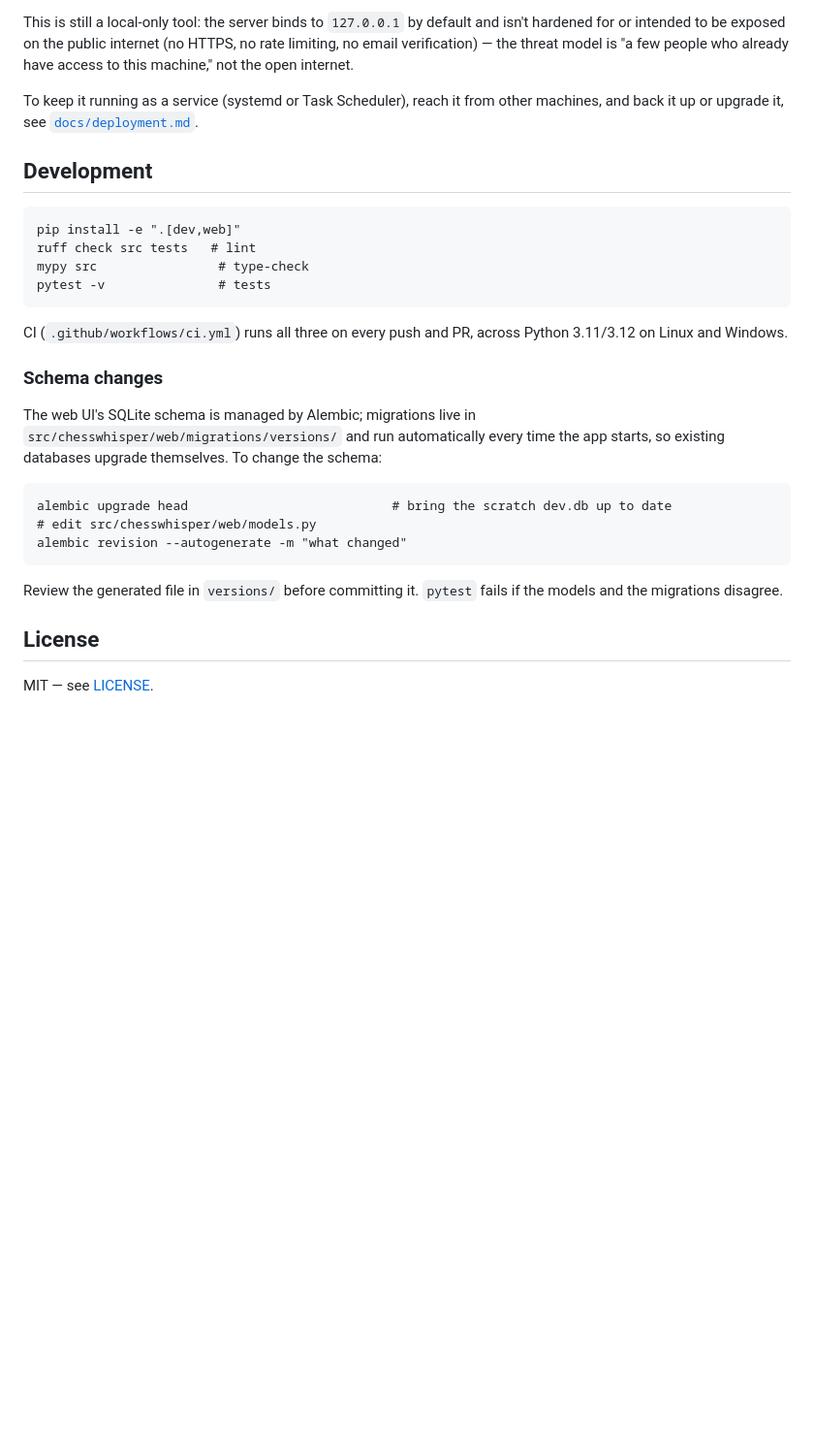
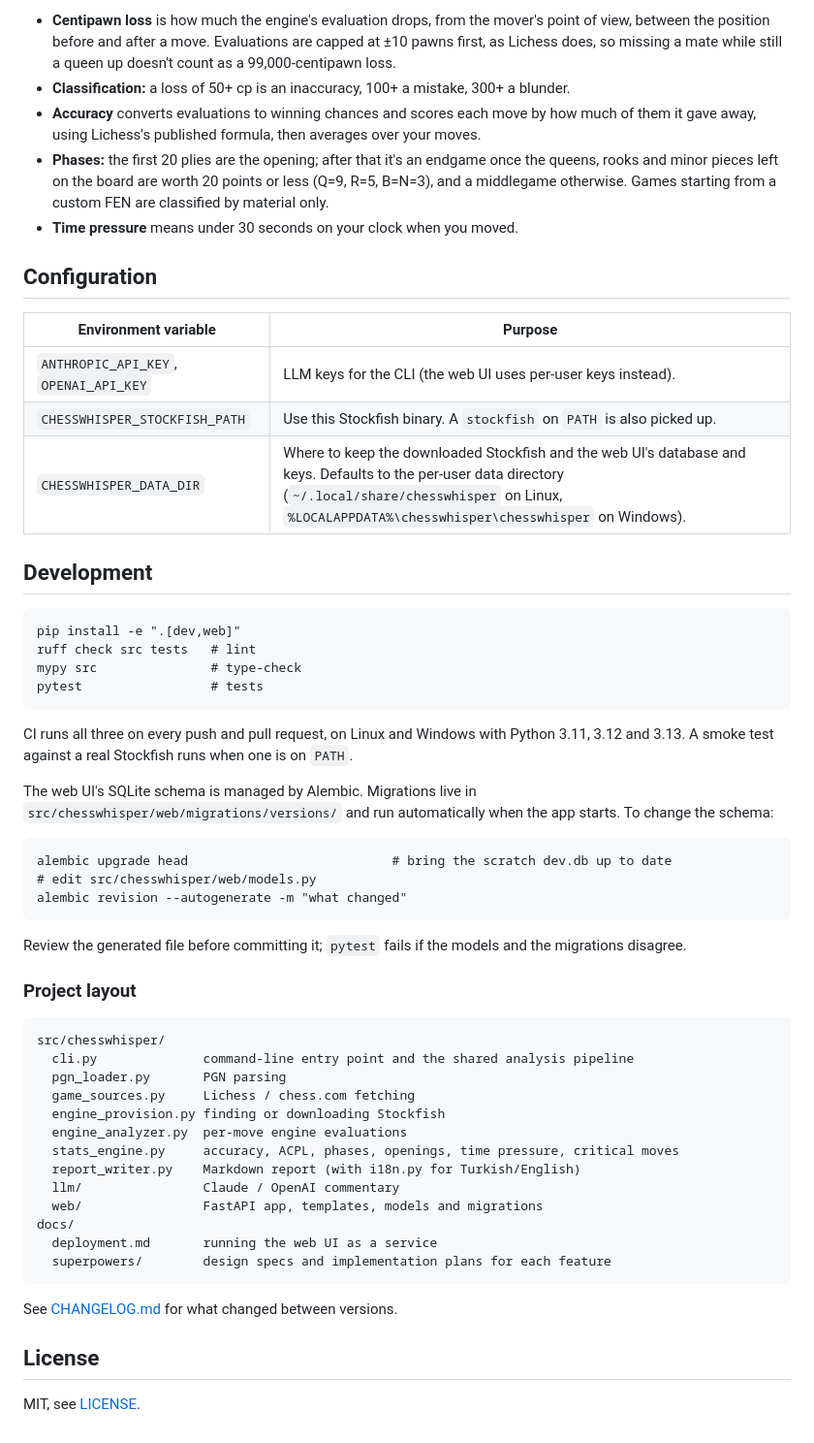
Before and after one commit to Caglar-Coban/chesswhisper, a Markdown page: README.md, the part around the change printed below. Shown: that part at 97% size. Rendered like a GitHub page; blank space fills up the shorter version.

````diff
--- a/README.md
+++ b/README.md
@@ -119,32 +141,43 @@ against CSRF via a per-session token.
 
-This is still a local-only tool: the server binds to `127.0.0.1` by
-default and isn't hardened for or intended to be exposed on the public
-internet (no HTTPS, no rate limiting, no email verification) — the
-threat model is "a few people who already have access to this machine,"
-not the open internet.
+- **Centipawn loss** is how much the engine's evaluation drops, from the
+  mover's point of view, between the position before and after a move.
+  Evaluations are capped at ±10 pawns first, as Lichess does, so missing a
+  mate while still a queen up doesn't count as a 99,000-centipawn loss.
+- **Classification:** a loss of 50+ cp is an inaccuracy, 100+ a mistake,
+  300+ a blunder.
+- **Accuracy** converts evaluations to winning chances and scores each move
+  by how much of them it gave away, using Lichess's published formula, then
+  averages over your moves.
+- **Phases:** the first 20 plies are the opening; after that it's an endgame
+  once the queens, rooks and minor pieces left on the board are worth 20
+  points or less (Q=9, R=5, B=N=3), and a middlegame otherwise. Games
+  starting from a custom FEN are classified by material only.
+- **Time pressure** means under 30 seconds on your clock when you moved.
 
-To keep it running as a service (systemd or Task Scheduler), reach it
-from other machines, and back it up or upgrade it, see
-[`docs/deployment.md`](docs/deployment.md).
+## Configuration
+
+| Environment variable | Purpose |
+|----------------------|---------|
+| `ANTHROPIC_API_KEY`, `OPENAI_API_KEY` | LLM keys for the CLI (the web UI uses per-user keys instead). |
+| `CHESSWHISPER_STOCKFISH_PATH` | Use this Stockfish binary. A `stockfish` on `PATH` is also picked up. |
+| `CHESSWHISPER_DATA_DIR` | Where to keep the downloaded Stockfish and the web UI's database and keys. Defaults to the per-user data directory (`~/.local/share/chesswhisper` on Linux, `%LOCALAPPDATA%\chesswhisper\chesswhisper` on Windows). |
 
 ## Development
 
 ```
 pip install -e ".[dev,web]"
 ruff check src tests   # lint
-mypy src                # type-check
-pytest -v               # tests
+mypy src               # type-check
+pytest                 # tests
 ```
 
-CI (`.github/workflows/ci.yml`) runs all three on every push and PR, across
-Python 3.11/3.12 on Linux and Windows.
+CI runs all three on every push and pull request, on Linux and Windows with
+Python 3.11, 3.12 and 3.13. A smoke test against a real Stockfish runs when
+one is on `PATH`.
 
-### Schema changes
-
-The web UI's SQLite schema is managed by Alembic; migrations live in
-`src/chesswhisper/web/migrations/versions/` and run automatically every
-time the app starts, so existing databases upgrade themselves. To change
-the schema:
+The web UI's SQLite schema is managed by Alembic. Migrations live in
+`src/chesswhisper/web/migrations/versions/` and run automatically when the
+app starts. To change the schema:
 
 ```
 alembic upgrade head                           # bring the scratch dev.db up to date
@@ -152,9 +185,29 @@ alembic upgrade head                           # bring the scratch dev.db up to
 alembic revision --autogenerate -m "what changed"
 ```
 
-Review the generated file in `versions/` before committing it. `pytest`
-fails if the models and the migrations disagree.
+Review the generated file before committing it; `pytest` fails if the models
+and the migrations disagree.
+
+### Project layout
+
+```
+src/chesswhisper/
+  cli.py              command-line entry point and the shared analysis pipeline
+  pgn_loader.py       PGN parsing
+  game_sources.py     Lichess / chess.com fetching
+  engine_provision.py finding or downloading Stockfish
+  engine_analyzer.py  per-move engine evaluations
+  stats_engine.py     accuracy, ACPL, phases, openings, time pressure, critical moves
+  report_writer.py    Markdown report (with i18n.py for Turkish/English)
+  llm/                Claude / OpenAI commentary
+  web/                FastAPI app, templates, models and migrations
+docs/
+  deployment.md       running the web UI as a service
+  superpowers/        design specs and implementation plans for each feature
+```
+
+See [CHANGELOG.md](CHANGELOG.md) for what changed between versions.
 
 ## License
 
-MIT — see [LICENSE](LICENSE).
+MIT, see [LICENSE](LICENSE).
````
Also changed, not shown: other parts of README.md (+96 -74 lines), CHANGELOG.md (added, +54 -0 lines), docs/deployment.md (+12 -6 lines), docs/images/analyze-form.png (added), docs/images/critical-moves.png (added), docs/images/history-trend.png (added), docs/images/settings.png (added), 2 other files.
